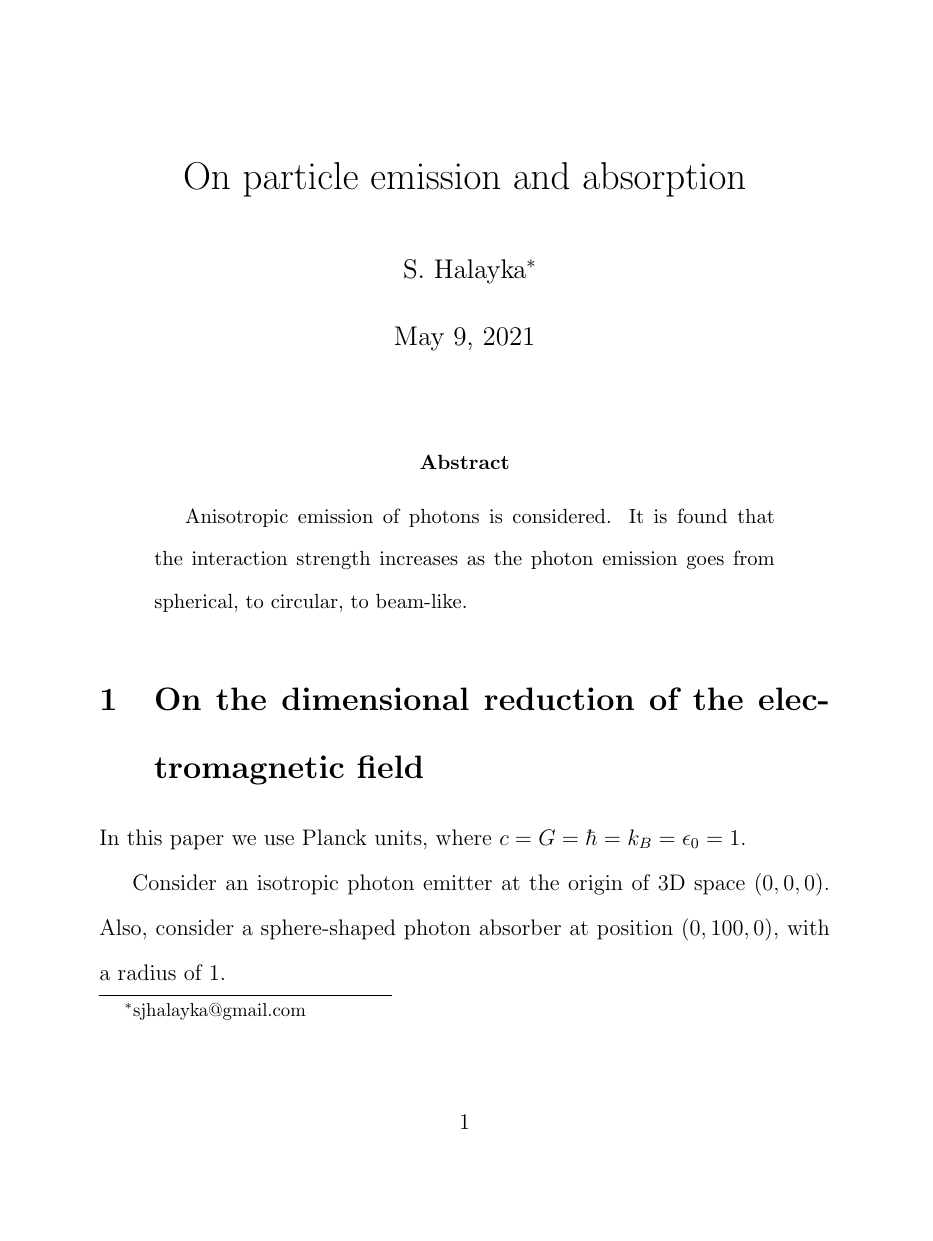
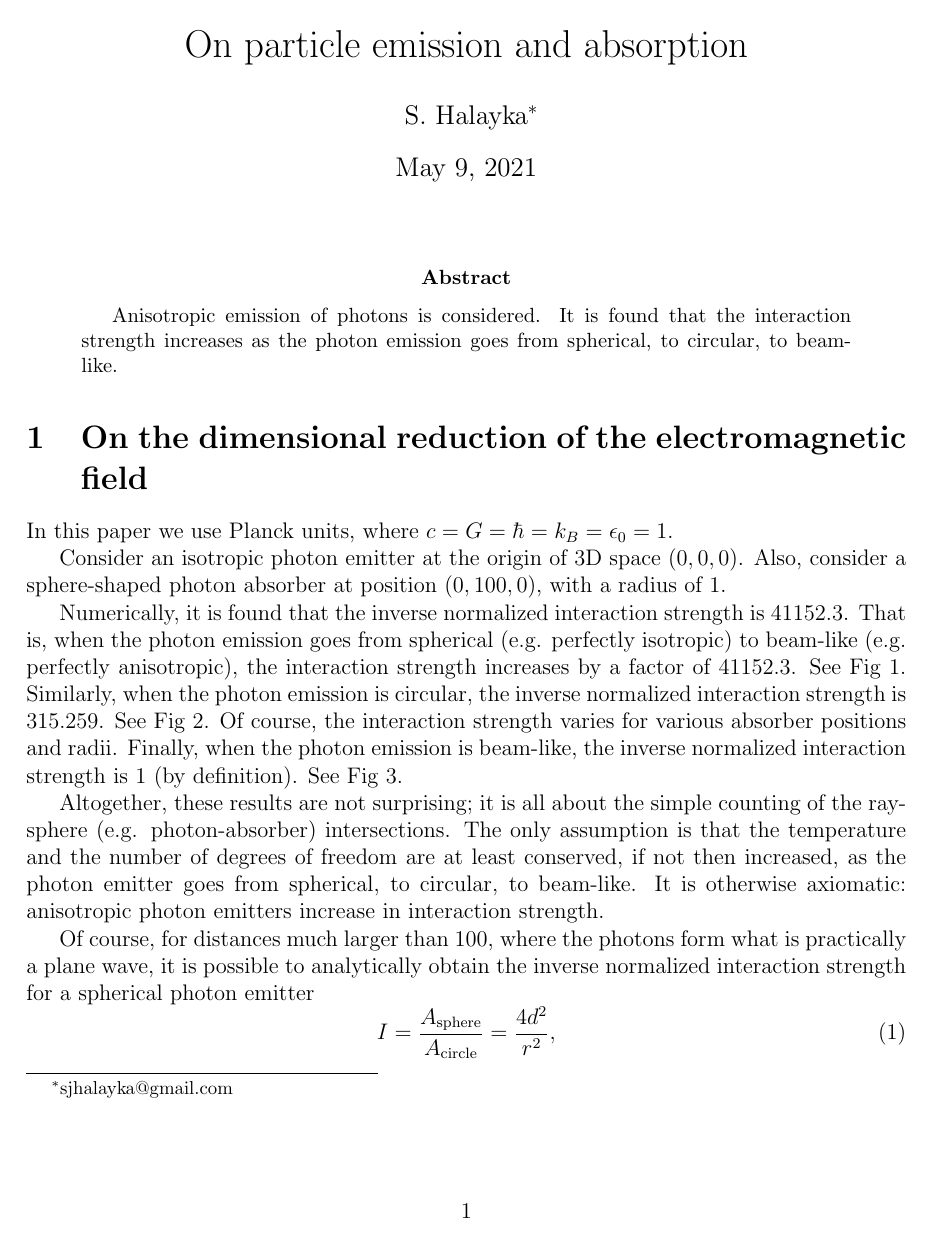
Before and after one commit to sjhalayka/papers, a LaTeX paper (particle/bezier_escape.tex): page 1 of 5 before the commit and page 1 of 4 after it. Compiled offline with pdfLaTeX.

Commit message:
Add files via upload

```diff
--- a/particle/bezier_escape.tex
+++ b/particle/bezier_escape.tex
@@ -15,8 +15,8 @@
 \usepackage{caption}
 \usepackage{subcaption}
 
-%\usepackage[margin=1in]{geometry}
-\doublespace
+\usepackage[margin=1in]{geometry}
+%\doublespace
 \begin{document}
 
 
```
Also changed, not shown: particle/bezier_escape.pdf.
